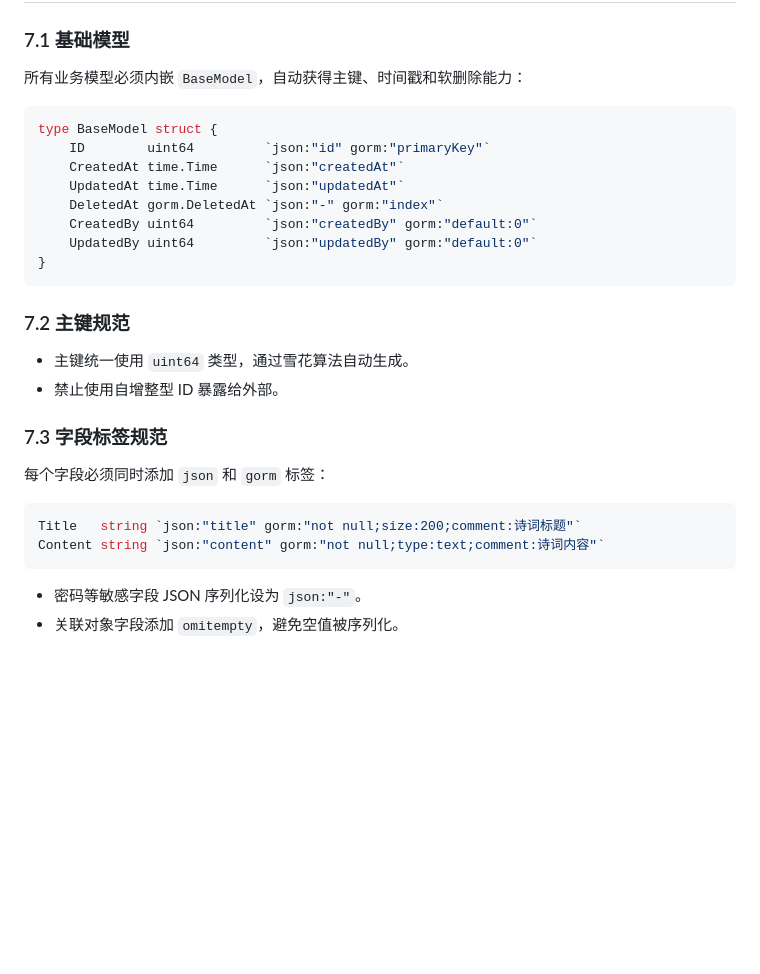
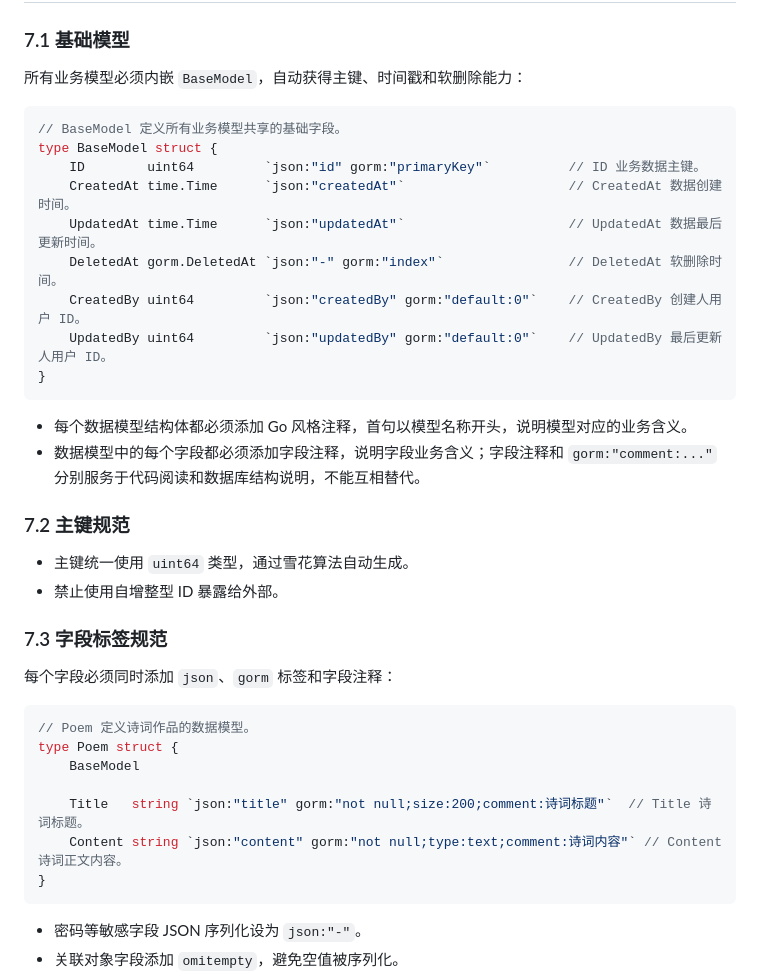
Before and after one commit to vonlinee/shihai, a Markdown page: docs/guidelines/backend-guidelines.md, the part around one of its changes. GitHub-like rendering; blank space fills up the shorter version.

````diff
--- a/docs/guidelines/backend-guidelines.md
+++ b/docs/guidelines/backend-guidelines.md
@@ -420,15 +527,19 @@ if err != nil {
 所有业务模型必须内嵌 `BaseModel`，自动获得主键、时间戳和软删除能力：
 
 ```go
+// BaseModel 定义所有业务模型共享的基础字段。
 type BaseModel struct {
-    ID        uint64         `json:"id" gorm:"primaryKey"`
-    CreatedAt time.Time      `json:"createdAt"`
-    UpdatedAt time.Time      `json:"updatedAt"`
-    DeletedAt gorm.DeletedAt `json:"-" gorm:"index"`
-    CreatedBy uint64         `json:"createdBy" gorm:"default:0"`
-    UpdatedBy uint64         `json:"updatedBy" gorm:"default:0"`
+    ID        uint64         `json:"id" gorm:"primaryKey"`          // ID 业务数据主键。
+    CreatedAt time.Time      `json:"createdAt"`                     // CreatedAt 数据创建时间。
+    UpdatedAt time.Time      `json:"updatedAt"`                     // UpdatedAt 数据最后更新时间。
+    DeletedAt gorm.DeletedAt `json:"-" gorm:"index"`                // DeletedAt 软删除时间。
+    CreatedBy uint64         `json:"createdBy" gorm:"default:0"`    // CreatedBy 创建人用户 ID。
+    UpdatedBy uint64         `json:"updatedBy" gorm:"default:0"`    // UpdatedBy 最后更新人用户 ID。
 }
 ```
+
+- 每个数据模型结构体都必须添加 Go 风格注释，首句以模型名称开头，说明模型对应的业务含义。
+- 数据模型中的每个字段都必须添加字段注释，说明字段业务含义；字段注释和 `gorm:"comment:..."` 分别服务于代码阅读和数据库结构说明，不能互相替代。
 
 ### 7.2 主键规范
 
@@ -437,11 +548,16 @@ type BaseModel struct {
 
 ### 7.3 字段标签规范
 
-每个字段必须同时添加 `json` 和 `gorm` 标签：
+每个字段必须同时添加 `json`、`gorm` 标签和字段注释：
 
 ```go
-Title   string `json:"title" gorm:"not null;size:200;comment:诗词标题"`
-Content string `json:"content" gorm:"not null;type:text;comment:诗词内容"`
+// Poem 定义诗词作品的数据模型。
+type Poem struct {
+    BaseModel
+
+    Title   string `json:"title" gorm:"not null;size:200;comment:诗词标题"`  // Title 诗词标题。
+    Content string `json:"content" gorm:"not null;type:text;comment:诗词内容"` // Content 诗词正文内容。
+}
 ```
 
 - 密码等敏感字段 JSON 序列化设为 `json:"-"`。
````
Also changed, not shown: other parts of docs/guidelines/backend-guidelines.md (+113 -6 lines).
